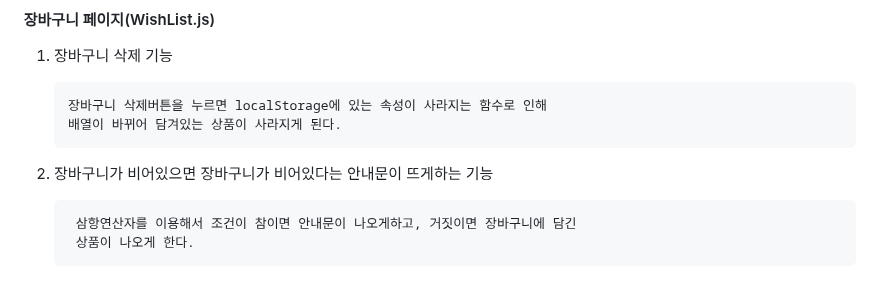
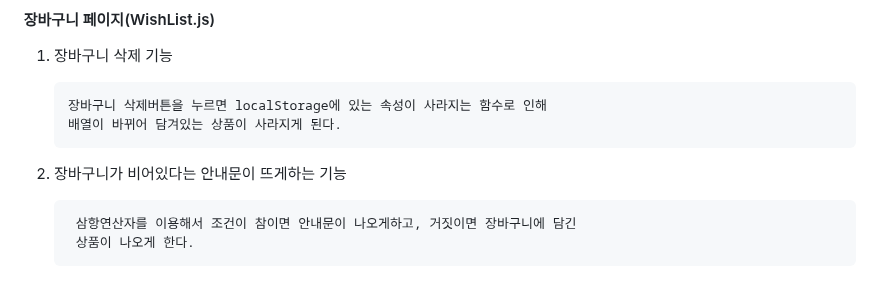
Before and after one commit to Ljason2/mdoc_23_03_04, a Markdown page: README.md, the part around the change. Drawn GitHub-style.

```diff
--- a/README.md
+++ b/README.md
@@ -106,7 +106,7 @@
         장바구니 삭제버튼을 누르면 localStorage에 있는 속성이 사라지는 함수로 인해
         배열이 바뀌어 담겨있는 상품이 사라지게 된다.
 
-2. 장바구니가 비어있으면 장바구니가 비어있다는 안내문이 뜨게하는 기능
+2. 장바구니가 비어있다는 안내문이 뜨게하는 기능
 
         삼항연산자를 이용해서 조건이 참이면 안내문이 나오게하고, 거짓이면 장바구니에 담긴
         상품이 나오게 한다.
```
